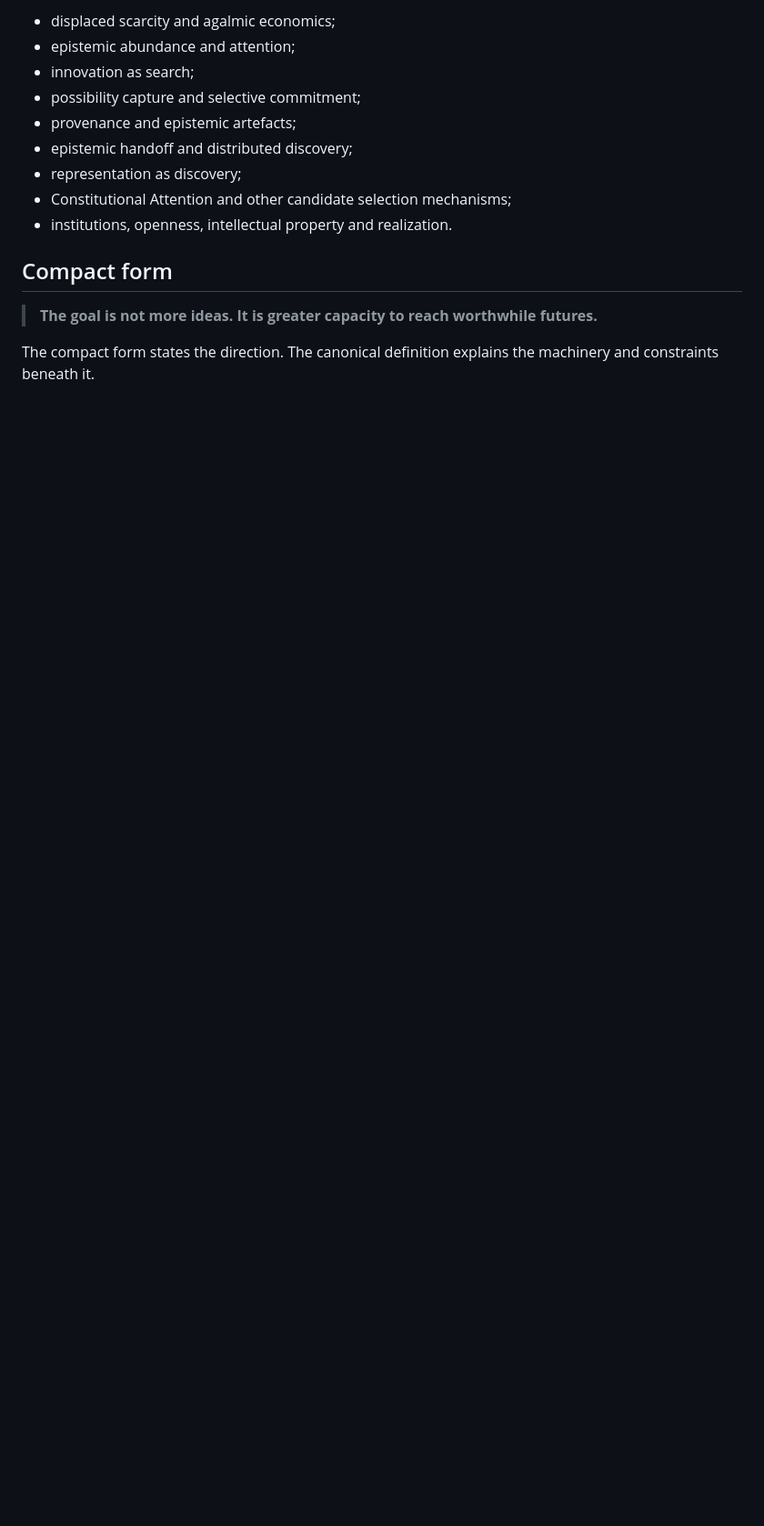
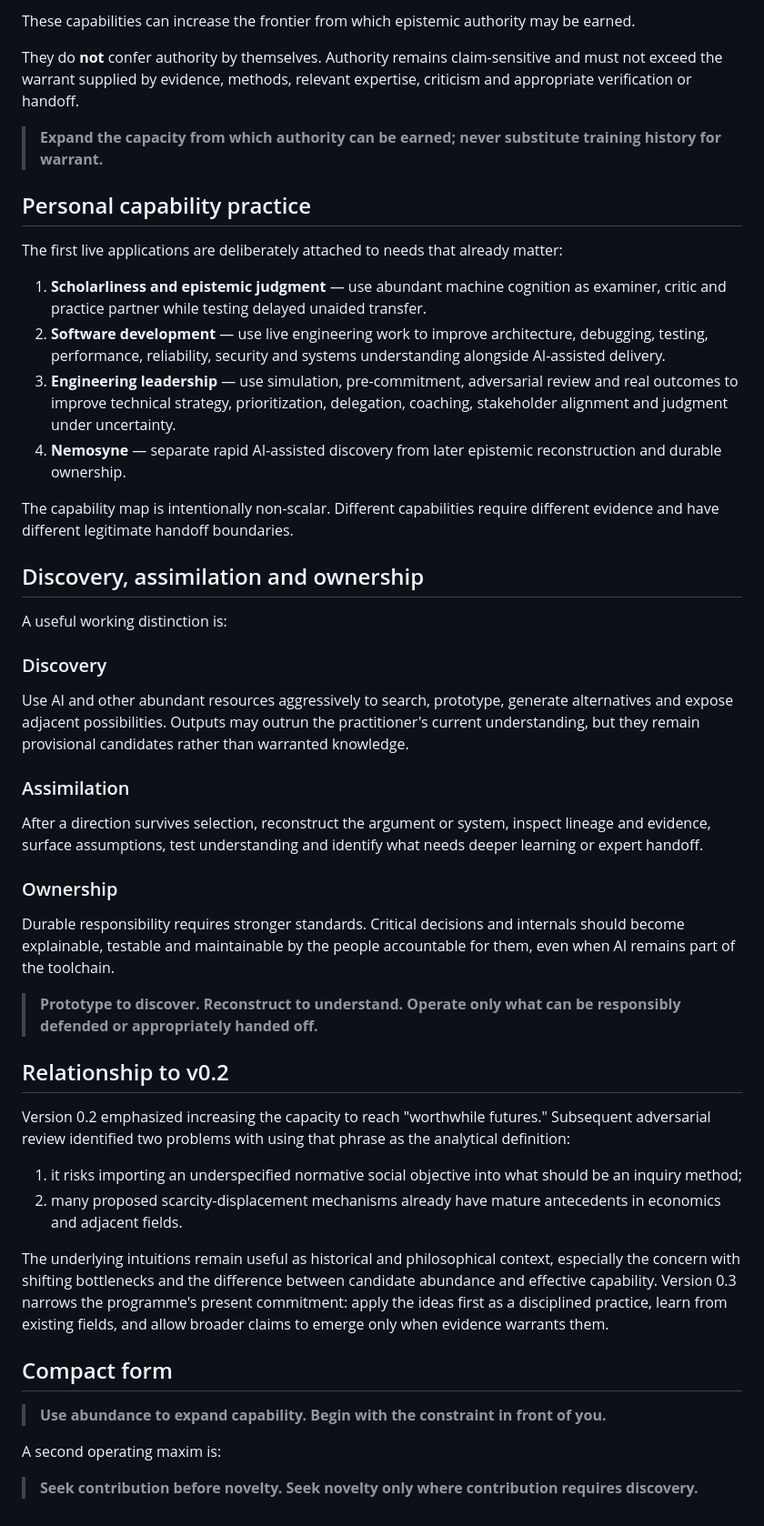
Before and after one commit to TsatsuAmable/agalmicresearch, a Markdown page: docs/AGALMIC_RESEARCH_DEFINITION.md, the part around one of its changes. Shown at 91% size. Rendered like a GitHub page; blank space fills up the shorter version.

```diff
--- a/docs/AGALMIC_RESEARCH_DEFINITION.md
+++ b/docs/AGALMIC_RESEARCH_DEFINITION.md
@@ -42,16 +59,52 @@ The definition is intentionally broad enough to contain current work on:
 
-- displaced scarcity and agalmic economics;
-- epistemic abundance and attention;
-- innovation as search;
-- possibility capture and selective commitment;
-- provenance and epistemic artefacts;
-- epistemic handoff and distributed discovery;
-- representation as discovery;
-- Constitutional Attention and other candidate selection mechanisms;
-- institutions, openness, intellectual property and realization.
+These capabilities can increase the frontier from which epistemic authority may be earned.
+
+They do **not** confer authority by themselves. Authority remains claim-sensitive and must not exceed the warrant supplied by evidence, methods, relevant expertise, criticism and appropriate verification or handoff.
+
+> **Expand the capacity from which authority can be earned; never substitute training history for warrant.**
+
+## Personal capability practice
+
+The first live applications are deliberately attached to needs that already matter:
+
+1. **Scholarliness and epistemic judgment** — use abundant machine cognition as examiner, critic and practice partner while testing delayed unaided transfer.
+2. **Software development** — use live engineering work to improve architecture, debugging, testing, performance, reliability, security and systems understanding alongside AI-assisted delivery.
+3. **Engineering leadership** — use simulation, pre-commitment, adversarial review and real outcomes to improve technical strategy, prioritization, delegation, coaching, stakeholder alignment and judgment under uncertainty.
+4. **Nemosyne** — separate rapid AI-assisted discovery from later epistemic reconstruction and durable ownership.
+
+The capability map is intentionally non-scalar. Different capabilities require different evidence and have different legitimate handoff boundaries.
+
+## Discovery, assimilation and ownership
+
+A useful working distinction is:
+
+### Discovery
+
+Use AI and other abundant resources aggressively to search, prototype, generate alternatives and expose adjacent possibilities. Outputs may outrun the practitioner's current understanding, but they remain provisional candidates rather than warranted knowledge.
+
+### Assimilation
+
+After a direction survives selection, reconstruct the argument or system, inspect lineage and evidence, surface assumptions, test understanding and identify what needs deeper learning or expert handoff.
+
+### Ownership
+
+Durable responsibility requires stronger standards. Critical decisions and internals should become explainable, testable and maintainable by the people accountable for them, even when AI remains part of the toolchain.
+
+> **Prototype to discover. Reconstruct to understand. Operate only what can be responsibly defended or appropriately handed off.**
+
+## Relationship to v0.2
+
+Version 0.2 emphasized increasing the capacity to reach "worthwhile futures." Subsequent adversarial review identified two problems with using that phrase as the analytical definition:
+
+1. it risks importing an underspecified normative social objective into what should be an inquiry method;
+2. many proposed scarcity-displacement mechanisms already have mature antecedents in economics and adjacent fields.
+
+The underlying intuitions remain useful as historical and philosophical context, especially the concern with shifting bottlenecks and the difference between candidate abundance and effective capability. Version 0.3 narrows the programme's present commitment: apply the ideas first as a disciplined practice, learn from existing fields, and allow broader claims to emerge only when evidence warrants them.
 
 ## Compact form
 
-> **The goal is not more ideas. It is greater capacity to reach worthwhile futures.**
+> **Use abundance to expand capability. Begin with the constraint in front of you.**
 
-The compact form states the direction. The canonical definition explains the machinery and constraints beneath it.
+A second operating maxim is:
+
+> **Seek contribution before novelty. Seek novelty only where contribution requires discovery.**
```
Also changed, not shown: other parts of docs/AGALMIC_RESEARCH_DEFINITION.md (+38 -21 lines).
